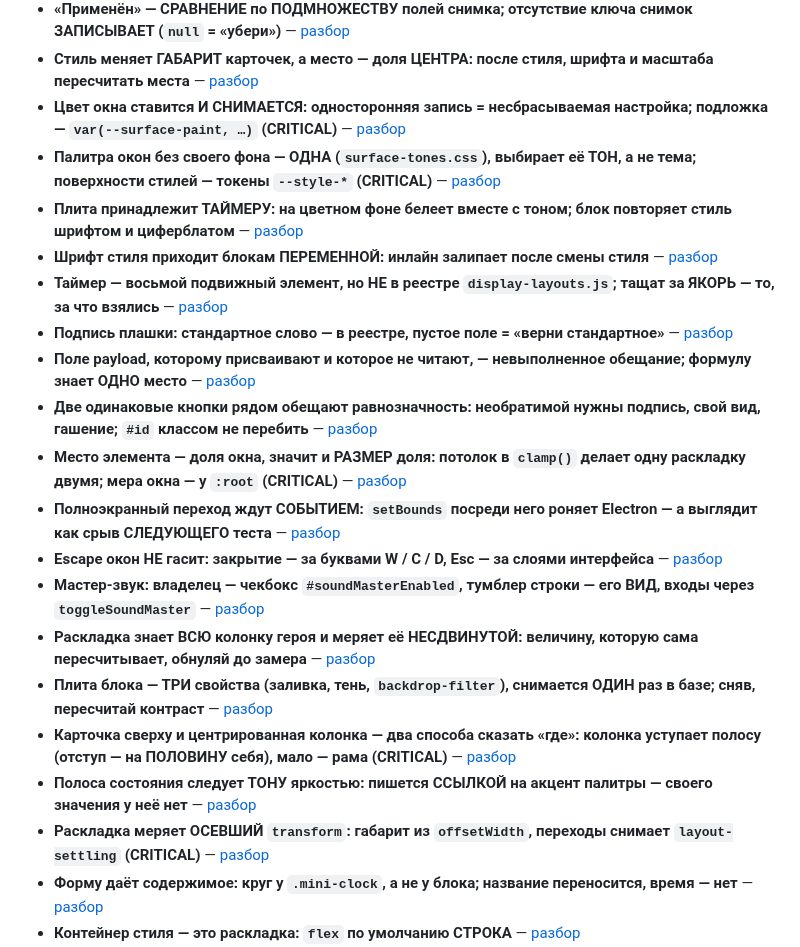
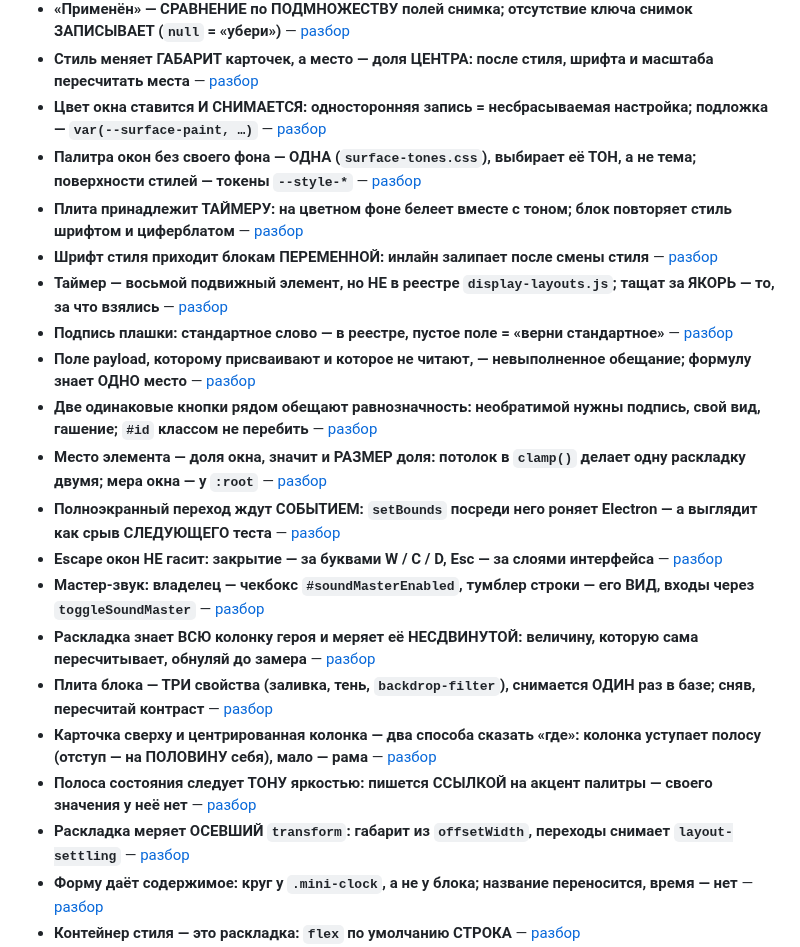
Before and after one commit to Jkaotlic/timer-widget, a Markdown page: CLAUDE.md, the part around one of its changes. Rendered like a GitHub page.

```diff
--- a/CLAUDE.md
+++ b/CLAUDE.md
@@ -187,23 +187,23 @@ Release: те же ворота до сборки, Electron — последни
 - **Пресет вида хранит ЗНАЧЕНИЯ ключей профиля и применяется тем же путём, что запуск панели** — [разбор](docs/lessons.md#a-preset-is-the-profile-not-a-second-description-of-it)
 - **«Применён» — СРАВНЕНИЕ по ПОДМНОЖЕСТВУ полей снимка; отсутствие ключа снимок ЗАПИСЫВАЕТ (`null` = «убери»)** — [разбор](docs/lessons.md#applied-is-a-comparison-not-a-memory)
 - **Стиль меняет ГАБАРИТ карточек, а место — доля ЦЕНТРА: после стиля, шрифта и масштаба пересчитать места** — [разбор](docs/lessons.md#a-style-switch-changes-the-size-and-the-position-is-a-centre)
-- **Цвет окна ставится И СНИМАЕТСЯ: односторонняя запись = несбрасываемая настройка; подложка — `var(--surface-paint, …)` (CRITICAL)** — [разбор](docs/lessons.md#the-window-background-is-a-setting-not-a-hit-test-hack)
-- **Палитра окон без своего фона — ОДНА (`surface-tones.css`), выбирает её ТОН, а не тема; поверхности стилей — токены `--style-*` (CRITICAL)** — [разбор](docs/lessons.md#one-palette-chosen-by-tone-not-three-pins)
+- **Цвет окна ставится И СНИМАЕТСЯ: односторонняя запись = несбрасываемая настройка; подложка — `var(--surface-paint, …)`** — [разбор](docs/lessons.md#the-window-background-is-a-setting-not-a-hit-test-hack)
+- **Палитра окон без своего фона — ОДНА (`surface-tones.css`), выбирает её ТОН, а не тема; поверхности стилей — токены `--style-*`** — [разбор](docs/lessons.md#one-palette-chosen-by-tone-not-three-pins)
 - **Плита принадлежит ТАЙМЕРУ: на цветном фоне белеет вместе с тоном; блок повторяет стиль шрифтом и циферблатом** — [разбор](docs/lessons.md#a-plate-belongs-to-the-timer-not-to-the-block)
 - **Шрифт стиля приходит блокам ПЕРЕМЕННОЙ: инлайн залипает после смены стиля** — [разбор](docs/lessons.md#a-block-repeats-the-style-with-the-same-tokens)
 - **Таймер — восьмой подвижный элемент, но НЕ в реестре `display-layouts.js`; тащат за ЯКОРЬ — то, за что взялись** — [разбор](docs/lessons.md#the-timer-is-the-eighth-movable-element)
 - **Подпись плашки: стандартное слово — в реестре, пустое поле = «верни стандартное»** — [разбор](docs/lessons.md#a-caption-is-a-setting-with-one-owner)
 - **Поле payload, которому присваивают и которое не читают, — невыполненное обещание; формулу знает ОДНО место** — [разбор](docs/lessons.md#a-field-you-assign-and-never-read-is-a-broken-promise)
 - **Две одинаковые кнопки рядом обещают равнозначность: необратимой нужны подпись, свой вид, гашение; `#id` классом не перебить** — [разбор](docs/lessons.md#two-identical-buttons-promise-two-equal-actions)
-- **Место элемента — доля окна, значит и РАЗМЕР доля: потолок в `clamp()` делает одну раскладку двумя; мера окна — у `:root` (CRITICAL)** — [разбор](docs/lessons.md#a-position-is-a-fraction-so-the-size-must-be-one-too)
+- **Место элемента — доля окна, значит и РАЗМЕР доля: потолок в `clamp()` делает одну раскладку двумя; мера окна — у `:root`** — [разбор](docs/lessons.md#a-position-is-a-fraction-so-the-size-must-be-one-too)
 - **Полноэкранный переход ждут СОБЫТИЕМ: `setBounds` посреди него роняет Electron — а выглядит как срыв СЛЕДУЮЩЕГО теста** — [разбор](docs/lessons.md#a-fullscreen-transition-is-a-condition-not-a-duration)
 - **Escape окон НЕ гасит: закрытие — за буквами W / C / D, Esc — за слоями интерфейса** — [разбор](docs/lessons.md#escape-does-not-close-windows)
 - **Мастер-звук: владелец — чекбокс `#soundMasterEnabled`, тумблер строки — его ВИД, входы через `toggleSoundMaster`** — [разбор](docs/lessons.md#master-sound-has-one-owner)
 - **Раскладка знает ВСЮ колонку героя и меряет её НЕСДВИНУТОЙ: величину, которую сама пересчитывает, обнуляй до замера** — [разбор](docs/lessons.md#a-layout-must-know-the-whole-hero-and-measure-it-unshifted)
 - **Плита блока — ТРИ свойства (заливка, тень, `backdrop-filter`), снимается ОДИН раз в базе; сняв, пересчитай контраст** — [разбор](docs/lessons.md#a-plate-is-three-properties-and-removing-it-moves-the-backdrop)
-- **Карточка сверху и центрированная колонка — два способа сказать «где»: колонка уступает полосу (отступ — на ПОЛОВИНУ себя), мало — рама (CRITICAL)** — [разбор](docs/lessons.md#a-fixed-card-and-a-centred-column-are-two-ways-to-say-where)
+- **Карточка сверху и центрированная колонка — два способа сказать «где»: колонка уступает полосу (отступ — на ПОЛОВИНУ себя), мало — рама** — [разбор](docs/lessons.md#a-fixed-card-and-a-centred-column-are-two-ways-to-say-where)
 - **Полоса состояния следует ТОНУ яркостью: пишется ССЫЛКОЙ на акцент палитры — своего значения у неё нет** — [разбор](docs/lessons.md#a-state-band-follows-the-tone-too)
-- **Раскладка меряет ОСЕВШИЙ `transform`: габарит из `offsetWidth`, переходы снимает `layout-settling` (CRITICAL)** — [разбор](docs/lessons.md#a-layout-must-measure-a-settled-transform)
+- **Раскладка меряет ОСЕВШИЙ `transform`: габарит из `offsetWidth`, переходы снимает `layout-settling`** — [разбор](docs/lessons.md#a-layout-must-measure-a-settled-transform)
 - **Форму даёт содержимое: круг у `.mini-clock`, а не у блока; название переносится, время — нет** — [разбор](docs/lessons.md#the-circle-belongs-to-the-dial-not-to-the-block)
 - **Контейнер стиля — это раскладка: `flex` по умолчанию СТРОКА** — [разбор](docs/lessons.md#a-style-container-is-also-a-layout-and-flex-defaults-to-a-row)
 - **`top` + вертикаль `transform-origin` = половина padding-бокса; порог в экранных пикселях меряет окно** — [разбор](docs/lessons.md#two-ways-to-say-the-middle-and-a-threshold-that-measures-the-window)
```
Also changed, not shown: other parts of CLAUDE.md (+30 -30 lines).
